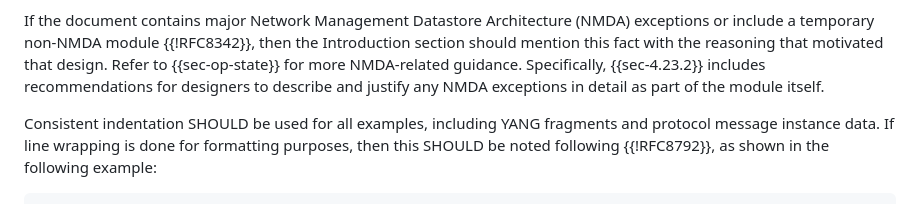
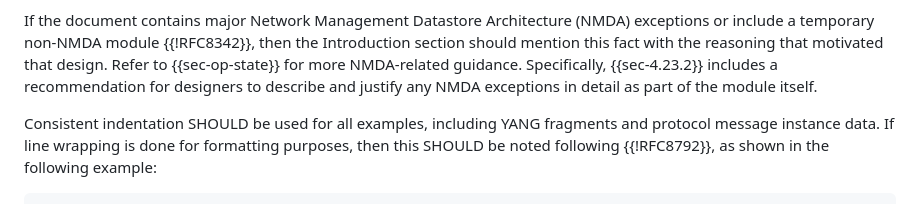
Before and after one commit to rgwilton/rfc8407bis, a Markdown page: draft-ietf-netmod-rfc8407bis.md, the part around the change. GitHub-like rendering.

```diff
--- a/draft-ietf-netmod-rfc8407bis.md
+++ b/draft-ietf-netmod-rfc8407bis.md
@@ -424,7 +424,7 @@ overview section.
 
 If the document contains major Network Management Datastore Architecture (NMDA) exceptions or include a temporary non-NMDA module {{!RFC8342}}, then the Introduction
 section should mention this fact with the reasoning that motivated that design.
-Refer to {{sec-op-state}} for more NMDA-related guidance. Specifically, {{sec-4.23.2}} includes recommendations for designers to describe and justify any NMDA exceptions in detail as part of the module itself.
+Refer to {{sec-op-state}} for more NMDA-related guidance. Specifically, {{sec-4.23.2}} includes a recommendation for designers to describe and justify any NMDA exceptions in detail as part of the module itself.
 
 Consistent indentation SHOULD be used for all examples, including
 YANG fragments and protocol message instance data.  If line wrapping
```
